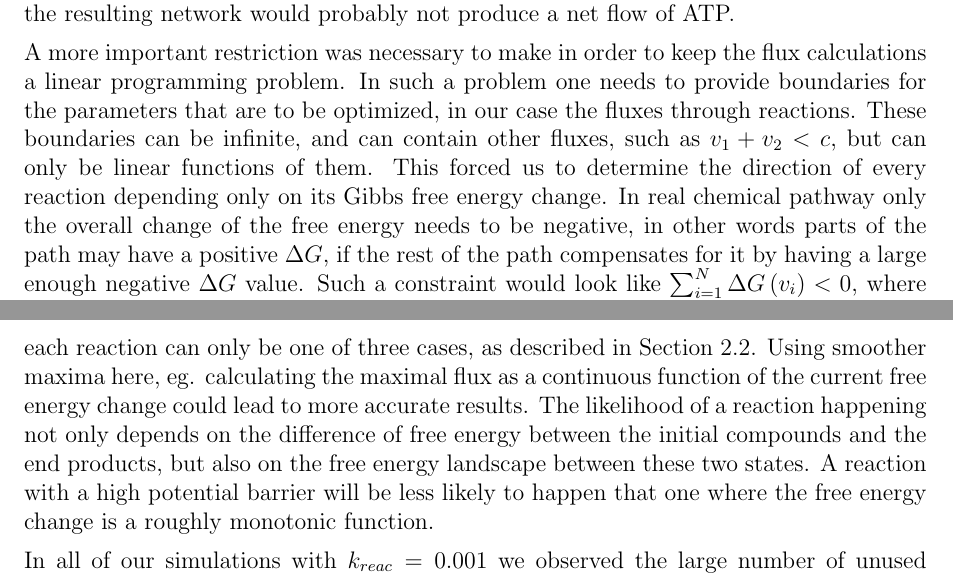
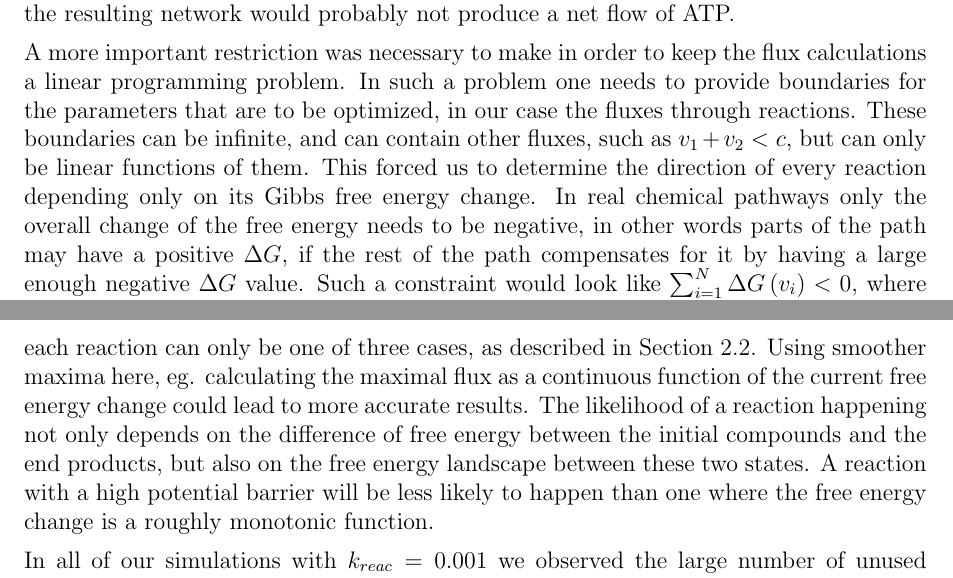
Before and after one commit to HoneyMonster7/frankenstein, a LaTeX thesis (docs/dissertation.tex): two parts of pages 40 and 41 of 44, joined at a grey line, cut so that both start at the same text. Compiled offline with pdfLaTeX.

Commit message:
few small things missed

```diff
--- a/docs/dissertation.tex
+++ b/docs/dissertation.tex
@@ -815,10 +815,10 @@ Although we have not examined the effect of population size in our model the pro
 
 We restricted our cells to use a small but realistic set of possible molecules in their MN-s. As the lower part of the glycolytic pathway only utilizes molecules that are present within our network, this has probably not served as a limiting factor in modeling the evolution of the networks. We have performed test simulations using a larger set of molecules, using CHOPN molecules containing up to $5$ carbon atoms. The number of such compounds in our list is $12606$, and there are $100 835$ reactions between them. The results of these simulations were similar to those discussed in Section~\ref{sec:results}. This is likely the result of our nutrients being $3$ carbon molecules. In order for the networks to venture into the set of molecules containing $4$ or $5$ carbon molecules, they would have to obtain this carbon from the only source of carbon other than the nutrients,  CO$_2$. The release of CO$_2$ is an exothermic reaction, therefore its capture would be endothermic, in other words requiring a large investment of energy. While the networks could invest this energy using ATP\footnote{ An example for this is reaction $182$ in our list of $4$ carbon reactions: pyruvate (CH3-CO-COOH) $+$ ATP $+$ CO$_2$ $\rightarrow$   oxaloacetate (COOH-CH2-CO-COOH) $+$ ADP $+$ Pi with $\Delta G_0=-8.825$ UNITS OF DELTAG}, the resulting network would probably not produce a net flow of ATP.
 
-A more important restriction was necessary to make in order to keep the flux calculations a linear programming problem. In such a problem one needs to provide boundaries for the parameters that are to be optimized, in our case the fluxes through reactions. These boundaries can be infinite, and can contain other fluxes, such as $v_1+v_2 < c$, but can only be linear functions of them. This forced us to determine the direction of every reaction depending only on its Gibbs free energy change. In real chemical pathway only the overall change of the free energy needs to be negative, in other words parts of the path may have a positive $\Delta G$, if the rest of the path compensates for it by having a large enough negative $\Delta G$ value. Such a constraint would look like $\sum_{i=1}^N \Delta G \left( v_i \right)<0$, where $\Delta G \left( v_i \right)=\frac{-v_i}{|v_i|} \Delta G_i$, with $\Delta G_i$ being the free energy change of reaction $i$. Here $\Delta G \left( v_i \right)$ simply flips the sign of $\Delta G_i$ if the reaction is happening in the reverse direction, compared to the direction in the list of reactions. Such a constraint is non-linear due to the sign-taking, and therefore incompatible with the linear programming approach. In contrast our path has to have every reaction's $\Delta G$ as negative, (or not very positive for a reduced flux).
+A more important restriction was necessary to make in order to keep the flux calculations a linear programming problem. In such a problem one needs to provide boundaries for the parameters that are to be optimized, in our case the fluxes through reactions. These boundaries can be infinite, and can contain other fluxes, such as $v_1+v_2 < c$, but can only be linear functions of them. This forced us to determine the direction of every reaction depending only on its Gibbs free energy change. In real chemical pathways only the overall change of the free energy needs to be negative, in other words parts of the path may have a positive $\Delta G$, if the rest of the path compensates for it by having a large enough negative $\Delta G$ value. Such a constraint would look like $\sum_{i=1}^N \Delta G \left( v_i \right)<0$, where $\Delta G \left( v_i \right)=\frac{-v_i}{|v_i|} \Delta G_i$, with $\Delta G_i$ being the free energy change of reaction $i$. Here $\Delta G \left( v_i \right)$ simply flips the sign of $\Delta G_i$ if the reaction is happening in the reverse direction, compared to the direction in the list of reactions. Such a constraint is non-linear due to the sign-taking, and therefore incompatible with the linear programming approach. In contrast our path has to have every reaction's $\Delta G$ as negative, (or not very positive for a reduced flux).
 Paths that require the investment of energy are not impossible in our network. The energy investment usually comes in the form of an ATP $\rightarrow$ ADP conversion, such as in case of the reaction shown on Figure~\ref{fig:freeEchangeFig}.
 
-Flux balance analysis as implemented here also assumes that the maximal flux through each reaction can only be one of three cases, as described in Section~\ref{sub:The free energy change}. Using smoother maxima here, eg. calculating the maximal flux as a continuous function of the current free energy change could lead to more accurate results. The likelihood of a reaction happening not only depends on the difference of free energy between the initial compounds and the end products, but also on the free energy landscape between these two states. A reaction with a high potential barrier will be less likely to happen that one where the free energy change is a roughly monotonic function.
+Flux balance analysis as implemented here also assumes that the maximal flux through each reaction can only be one of three cases, as described in Section~\ref{sub:The free energy change}. Using smoother maxima here, eg. calculating the maximal flux as a continuous function of the current free energy change could lead to more accurate results. The likelihood of a reaction happening not only depends on the difference of free energy between the initial compounds and the end products, but also on the free energy landscape between these two states. A reaction with a high potential barrier will be less likely to happen than one where the free energy change is a roughly monotonic function.
 
 
 	%This method is computationally fast and easy to implement, however it disregards most of the thermodynamic and chemical constraints on the speed of the reactions. By using it we make the assumption that all reactions happen at equal speeds, given the reactants are present the reaction will happen, and the direction of a reaction is defined by the free energy change at the specific conditions. It doesn't take into account the free energy landscape of the reaction, whether an energy barrier is blocking the reaction etc. (partially duplicate from section \ref{chap:whereisphysics}). The disregard of the energy barriers is justified by considering the cell's ability to lower such barriers using catalyst enzymes.
```
Also changed, not shown: docs/dissertation.tex (6 more changed lines).
